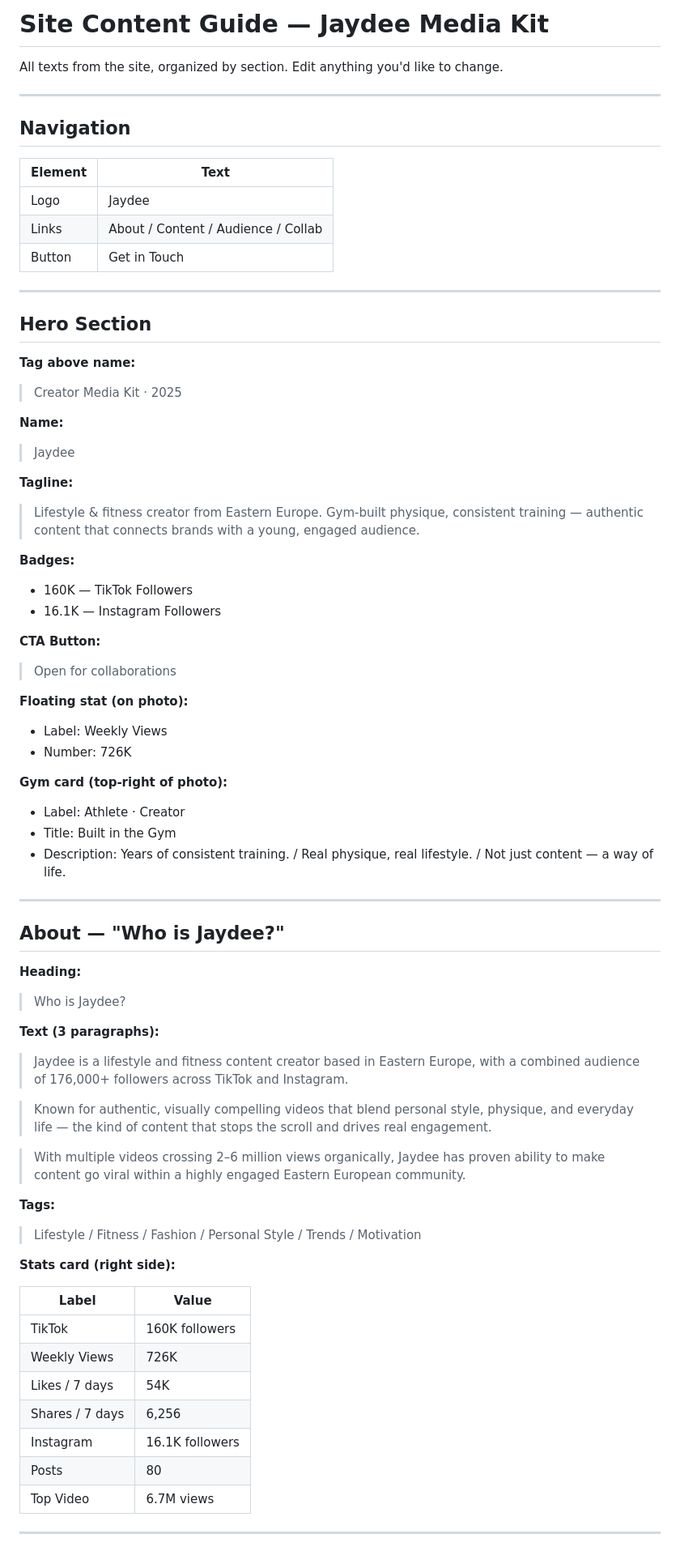
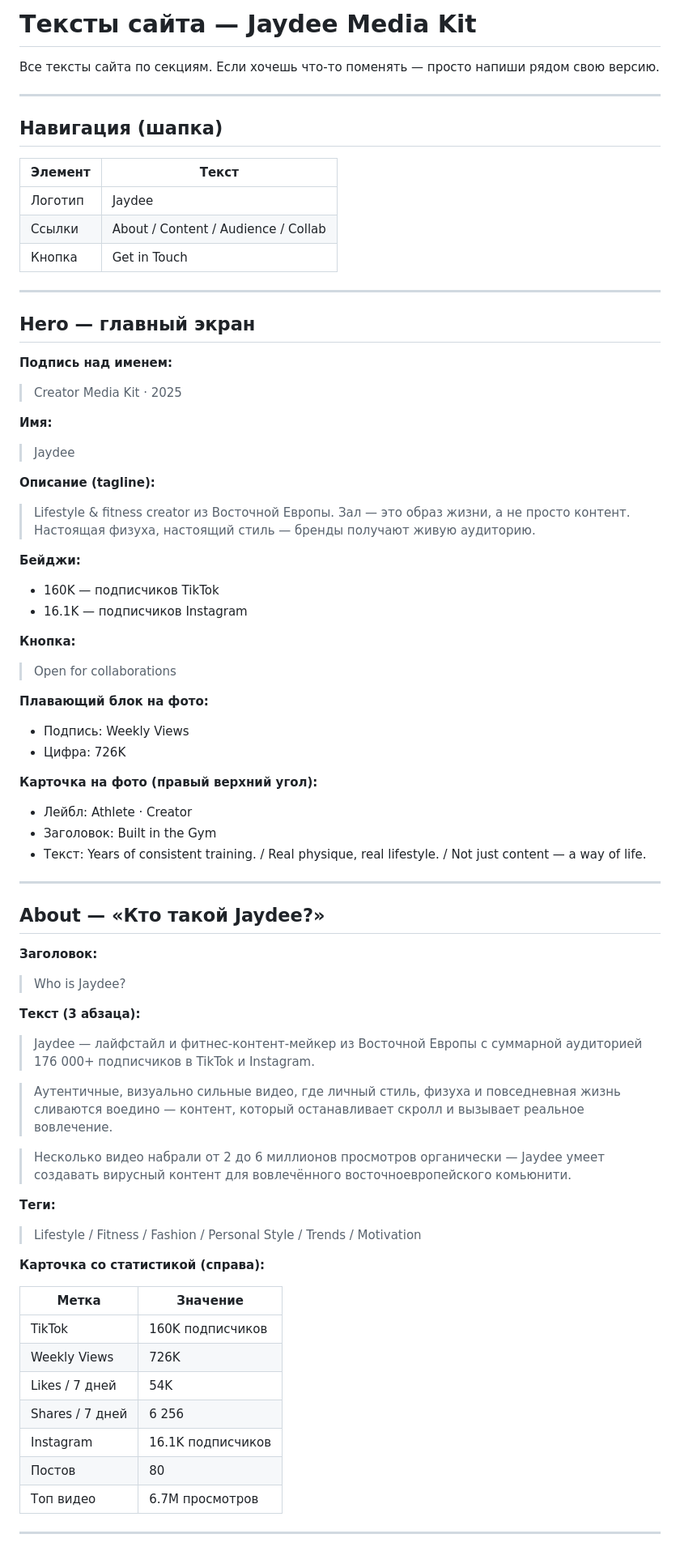
Before and after one commit to Bashevnik/jaydee-mediakit, a Markdown page: site-content.md, the part around one of its changes. Shown at 81% size. Rendered like a GitHub page.

Commit message:
Translate site-content.md to Russian
Co-Authored-By: Claude Sonnet 4.6 <noreply@anthropic.com>

```diff
--- a/site-content.md
+++ b/site-content.md
@@ -1,75 +1,75 @@
-# Site Content Guide — Jaydee Media Kit
+# Тексты сайта — Jaydee Media Kit
 
-All texts from the site, organized by section. Edit anything you'd like to change.
+Все тексты сайта по секциям. Если хочешь что-то поменять — просто напиши рядом свою версию.
 
 ---
 
-## Navigation
+## Навигация (шапка)
 
-| Element | Text |
+| Элемент | Текст |
 |---|---|
-| Logo | Jaydee |
-| Links | About / Content / Audience / Collab |
-| Button | Get in Touch |
+| Логотип | Jaydee |
+| Ссылки | About / Content / Audience / Collab |
+| Кнопка | Get in Touch |
 
 ---
 
-## Hero Section
+## Hero — главный экран
 
-**Tag above name:**
+**Подпись над именем:**
 > Creator Media Kit · 2025
 
-**Name:**
+**Имя:**
 > Jaydee
 
-**Tagline:**
-> Lifestyle & fitness creator from Eastern Europe. Gym-built physique, consistent training — authentic content that connects brands with a young, engaged audience.
+**Описание (tagline):**
+> Lifestyle & fitness creator из Восточной Европы. Зал — это образ жизни, а не просто контент. Настоящая физуха, настоящий стиль — бренды получают живую аудиторию.
 
-**Badges:**
-- 160K — TikTok Followers
-- 16.1K — Instagram Followers
+**Бейджи:**
+- 160K — подписчиков TikTok
+- 16.1K — подписчиков Instagram
 
-**CTA Button:**
+**Кнопка:**
 > Open for collaborations
 
-**Floating stat (on photo):**
-- Label: Weekly Views
-- Number: 726K
+**Плавающий блок на фото:**
+- Подпись: Weekly Views
+- Цифра: 726K
 
-**Gym card (top-right of photo):**
-- Label: Athlete · Creator
-- Title: Built in the Gym
-- Description: Years of consistent training. / Real physique, real lifestyle. / Not just content — a way of life.
+**Карточка на фото (правый верхний угол):**
+- Лейбл: Athlete · Creator
+- Заголовок: Built in the Gym
+- Текст: Years of consistent training. / Real physique, real lifestyle. / Not just content — a way of life.
 
 ---
 
-## About — "Who is Jaydee?"
+## About — «Кто такой Jaydee?»
 
-**Heading:**
+**Заголовок:**
 > Who is Jaydee?
 
-**Text (3 paragraphs):**
+**Текст (3 абзаца):**
 
-> Jaydee is a lifestyle and fitness content creator based in Eastern Europe, with a combined audience of 176,000+ followers across TikTok and Instagram.
+> Jaydee — лайфстайл и фитнес-контент-мейкер из Восточной Европы с суммарной аудиторией 176 000+ подписчиков в TikTok и Instagram.
 
-> Known for authentic, visually compelling videos that blend personal style, physique, and everyday life — the kind of content that stops the scroll and drives real engagement.
+> Аутентичные, визуально сильные видео, где личный стиль, физуха и повседневная жизнь сливаются воедино — контент, который останавливает скролл и вызывает реальное вовлечение.
 
-> With multiple videos crossing 2–6 million views organically, Jaydee has proven ability to make content go viral within a highly engaged Eastern European community.
+> Несколько видео набрали от 2 до 6 миллионов просмотров органически — Jaydee умеет создавать вирусный контент для вовлечённого восточноевропейского комьюнити.
 
-**Tags:**
+**Теги:**
 > Lifestyle / Fitness / Fashion / Personal Style / Trends / Motivation
 
-**Stats card (right side):**
+**Карточка со статистикой (справа):**
 
-| Label | Value |
+| Метка | Значение |
 |---|---|
-| TikTok | 160K followers |
+| TikTok | 160K подписчиков |
 | Weekly Views | 726K |
-| Likes / 7 days | 54K |
-| Shares / 7 days | 6,256 |
-| Instagram | 16.1K followers |
-| Posts | 80 |
-| Top Video | 6.7M views |
+| Likes / 7 дней | 54K |
+| Shares / 7 дней | 6 256 |
+| Instagram | 16.1K подписчиков |
+| Постов | 80 |
+| Топ видео | 6.7M просмотров |
 
 ---
 
```
Also changed, not shown: other parts of site-content.md (+67 -67 lines).
